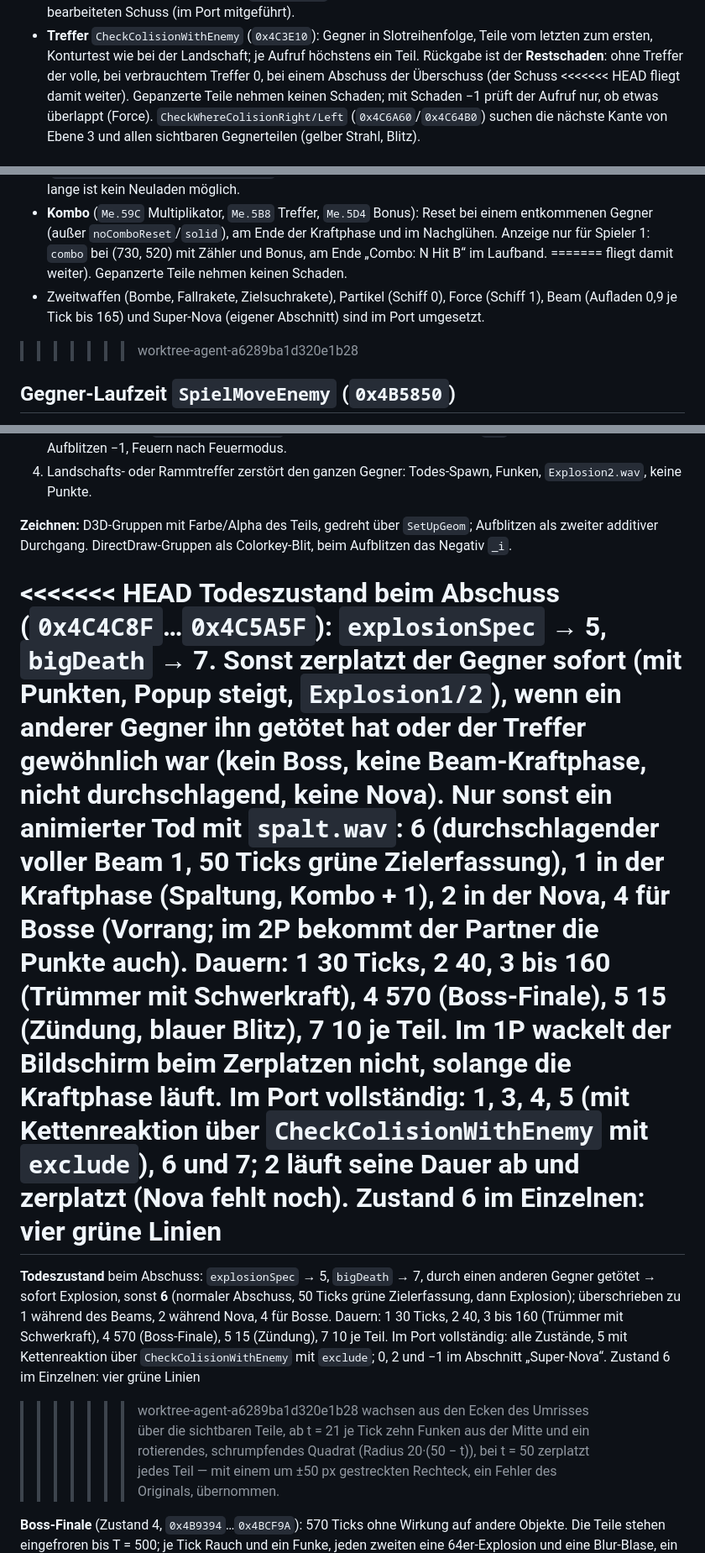
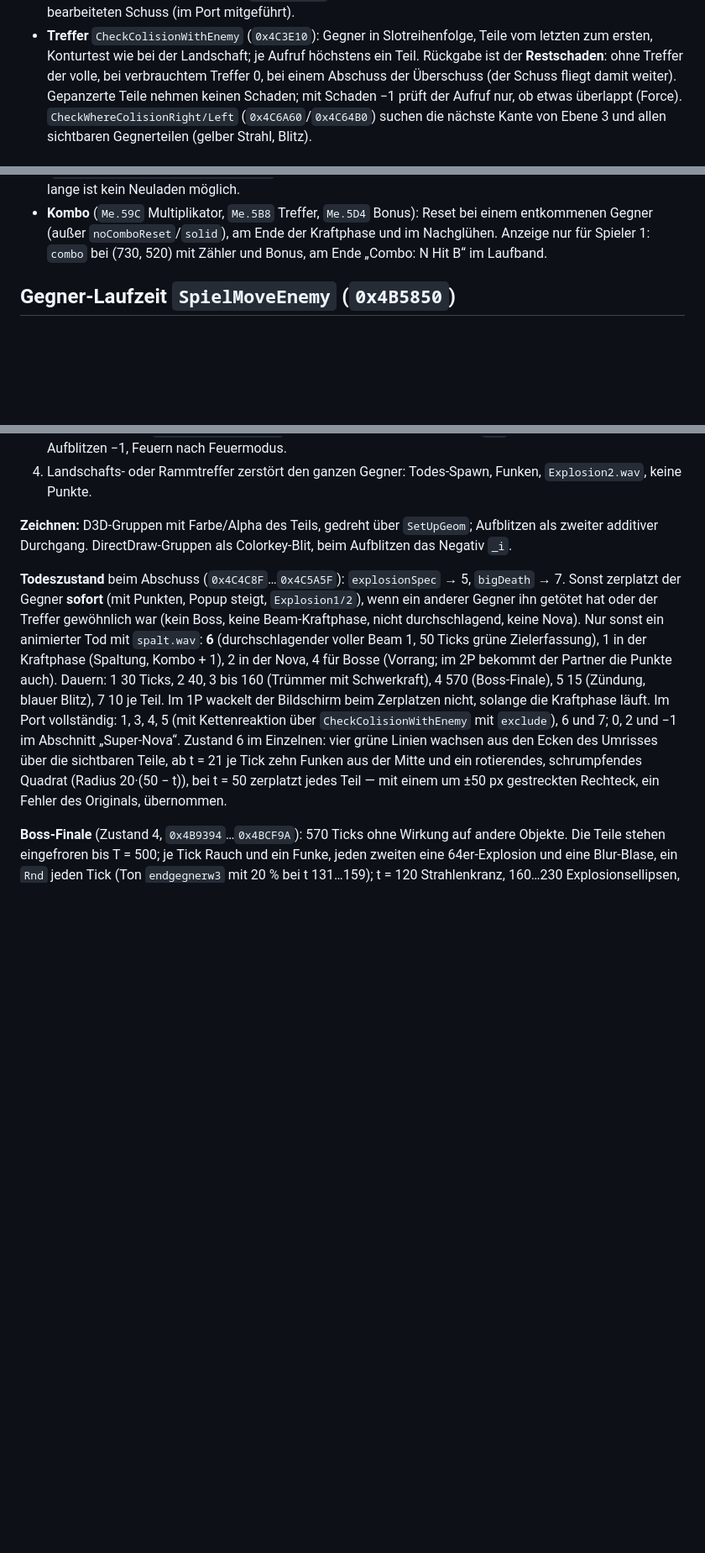
Before and after one commit to amigo-labs/amigo-clove, a Markdown page: docs/measurements/dovez-runtime.md, 3 parts joined by grey strips. Shown at 84% size. GitHub-like rendering; blank space fills up the shorter version.

Commit message:
Doku: vergessene Konfliktmarker in dovez-runtime.md aufgelöst
Co-Authored-By: Claude Opus 5.5 <noreply@anthropic.com>
Claude-Session: https://claude.ai/code/session_01NYgKjELMExxPdde5ekENYf

```diff
--- a/docs/measurements/dovez-runtime.md
+++ b/docs/measurements/dovez-runtime.md
@@ -287,7 +287,6 @@ erscheinen Waffen-Power-ups nur für das gewählte Schiff.
   Teile vom letzten zum ersten, Konturtest wie bei der Landschaft; je Aufruf
   höchstens ein Teil. Rückgabe ist der **Restschaden**: ohne Treffer der volle,
   bei verbrauchtem Treffer 0, bei einem Abschuss der Überschuss (der Schuss
-<<<<<<< HEAD
   fliegt damit weiter). Gepanzerte Teile nehmen keinen Schaden; mit Schaden −1
   prüft der Aufruf nur, ob etwas überlappt (Force).
   `CheckWhereColisionRight/Left` (`0x4C6A60`/`0x4C64B0`) suchen die nächste
@@ -350,12 +349,6 @@ Ladung). Schaden `CLng(L^1,6 · Stufe)`, voll `8500 · Stufe` (+1500 Schiff 1).
   bei einem entkommenen Gegner (außer `noComboReset`/`solid`), am Ende der
   Kraftphase und im Nachglühen. Anzeige nur für Spieler 1: `combo` bei
   (730, 520) mit Zähler und Bonus, am Ende „Combo: N Hit B“ im Laufband.
-=======
-  fliegt damit weiter). Gepanzerte Teile nehmen keinen Schaden.
-- Zweitwaffen (Bombe, Fallrakete, Zielsuchrakete), Partikel (Schiff 0), Force
-  (Schiff 1), Beam (Aufladen 0,9 je Tick bis 165) und Super-Nova (eigener
-  Abschnitt) sind im Port umgesetzt.
->>>>>>> worktree-agent-a6289ba1d320e1b28
 
 ## Gegner-Laufzeit `SpielMoveEnemy` (`0x4B5850`)
 
@@ -376,7 +369,6 @@ Gegner geht nur, wenn seine Route endet oder er stirbt. Je Gegner:
 Aufblitzen als zweiter additiver Durchgang. DirectDraw-Gruppen als
 Colorkey-Blit, beim Aufblitzen das Negativ `_i`.
 
-<<<<<<< HEAD
 **Todeszustand** beim Abschuss (`0x4C4C8F`…`0x4C5A5F`): `explosionSpec` → 5,
 `bigDeath` → 7. Sonst zerplatzt der Gegner **sofort** (mit Punkten, Popup
 steigt, `Explosion1/2`), wenn ein anderer Gegner ihn getötet hat oder der
@@ -388,17 +380,8 @@ Punkte auch). Dauern: 1 30 Ticks, 2 40, 3 bis 160 (Trümmer mit Schwerkraft),
 4 570 (Boss-Finale), 5 15 (Zündung, blauer Blitz), 7 10 je Teil. Im 1P
 wackelt der Bildschirm beim Zerplatzen nicht, solange die Kraftphase läuft.
 Im Port vollständig: 1, 3, 4, 5 (mit Kettenreaktion über
-`CheckColisionWithEnemy` mit `exclude`), 6 und 7; 2 läuft seine Dauer ab und
-zerplatzt (Nova fehlt noch). Zustand 6 im Einzelnen: vier grüne Linien
-=======
-**Todeszustand** beim Abschuss: `explosionSpec` → 5, `bigDeath` → 7, durch
-einen anderen Gegner getötet → sofort Explosion, sonst **6** (normaler Abschuss,
-50 Ticks grüne Zielerfassung, dann Explosion); überschrieben zu 1 während des
-Beams, 2 während Nova, 4 für Bosse. Dauern: 1 30 Ticks, 2 40, 3 bis 160
-(Trümmer mit Schwerkraft), 4 570 (Boss-Finale), 5 15 (Zündung), 7 10 je Teil.
-Im Port vollständig: alle Zustände, 5 mit Kettenreaktion über
-`CheckColisionWithEnemy` mit `exclude`; 0, 2 und −1 im Abschnitt „Super-Nova“. Zustand 6 im Einzelnen: vier grüne Linien
->>>>>>> worktree-agent-a6289ba1d320e1b28
+`CheckColisionWithEnemy` mit `exclude`), 6 und 7; 0, 2 und −1 im Abschnitt
+„Super-Nova“. Zustand 6 im Einzelnen: vier grüne Linien
 wachsen aus den Ecken des Umrisses über die sichtbaren Teile, ab t = 21 je
 Tick zehn Funken aus der Mitte und ein rotierendes, schrumpfendes Quadrat
 (Radius 20·(50 − t)), bei t = 50 zerplatzt jedes Teil — mit einem um ±50 px
```
